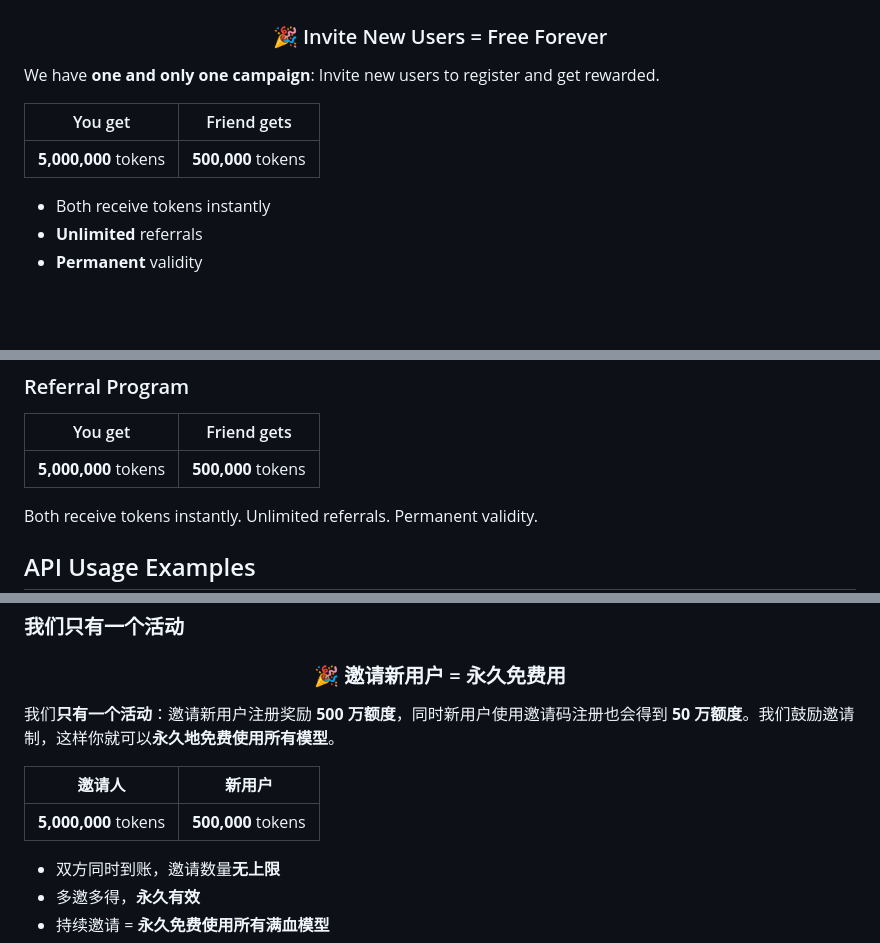
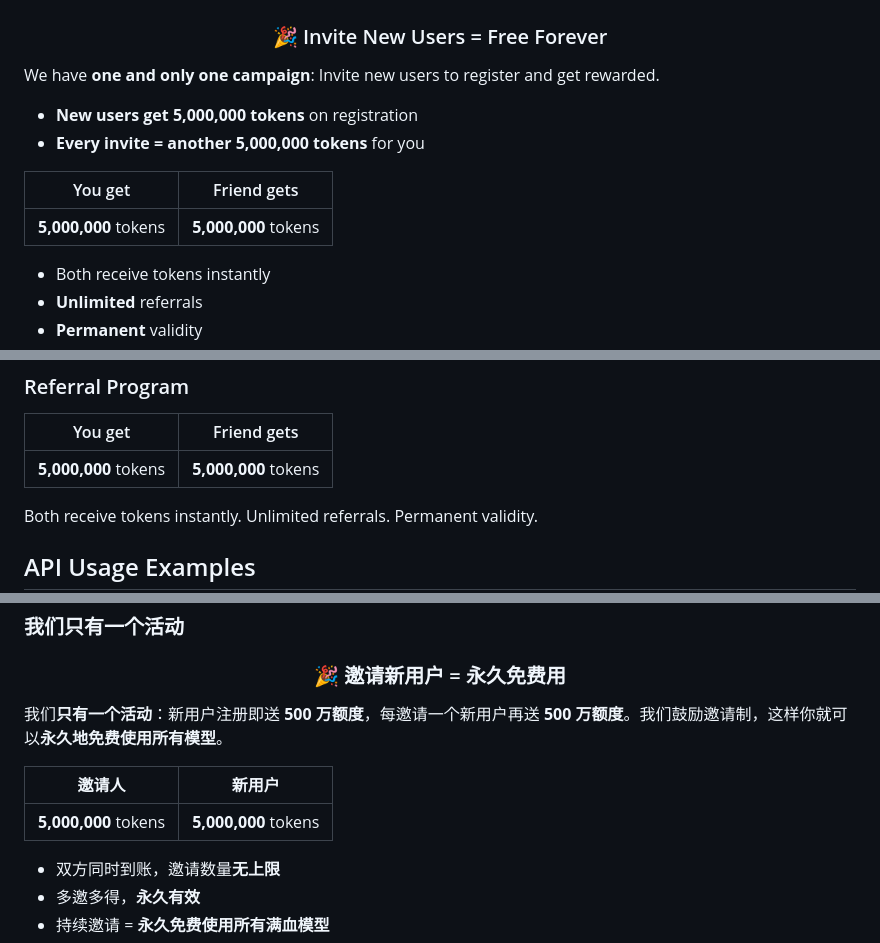
Before and after one commit to skyxiaowang/modelset, a Markdown page: README.md, 3 parts joined by grey strips. Drawn GitHub-style; folded sections open; blank space fills up the shorter version.

Commit message:
fix: update referral reward to 5M tokens for both inviter and new user

```diff
--- a/README.md
+++ b/README.md
@@ -117,9 +117,12 @@ That's it. For detailed setup instructions, see [docs/quick-start.md](docs/quick
 
 We have **one and only one campaign**: Invite new users to register and get rewarded.
 
+- **New users get 5,000,000 tokens** on registration
+- **Every invite = another 5,000,000 tokens** for you
+
 | You get | Friend gets |
 |:-------:|:-----------:|
-| **5,000,000** tokens | **500,000** tokens |
+| **5,000,000** tokens | **5,000,000** tokens |
 
 - Both receive tokens instantly
 - **Unlimited** referrals
@@ -210,7 +213,7 @@ Midjourney · Cohere · Groq · Perplexity · Stability AI
 
 | You get | Friend gets |
 |:-------:|:-----------:|
-| **5,000,000** tokens | **500,000** tokens |
+| **5,000,000** tokens | **5,000,000** tokens |
 
 Both receive tokens instantly. Unlimited referrals. Permanent validity.
 
@@ -390,11 +393,11 @@ claude
 
 </div>
 
-我们**只有一个活动**：邀请新用户注册奖励 **500 万额度**，同时新用户使用邀请码注册也会得到 **50 万额度**。我们鼓励邀请制，这样你就可以**永久地免费使用所有模型**。
+我们**只有一个活动**：新用户注册即送 **500 万额度**，每邀请一个新用户再送 **500 万额度**。我们鼓励邀请制，这样你就可以**永久地免费使用所有模型**。
 
 | 邀请人 | 新用户 |
 |:------:|:------:|
-| **5,000,000** tokens | **500,000** tokens |
+| **5,000,000** tokens | **5,000,000** tokens |
 
 - 双方同时到账，邀请数量**无上限**
 - 多邀多得，**永久有效**
```
Also changed, not shown: other parts of README.md (+1 -1 lines).
